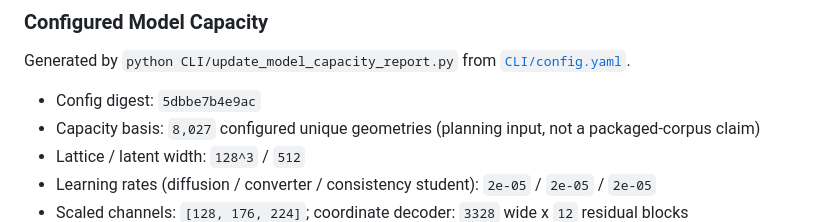
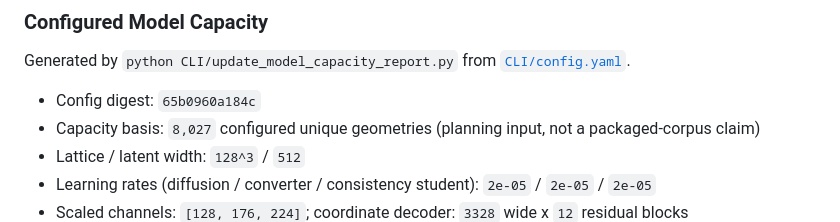
Before and after one commit to iamdarshg/research-paper, a Markdown page: README.md, the part around the change. Rendered like a GitHub page.

Commit message:
docs: update model capacity report [skip ci]

```diff
--- a/README.md
+++ b/README.md
@@ -198,7 +198,7 @@ Prints the smoke-run feature status summary. It is intentionally phrased as stat
 
 Generated by `python CLI/update_model_capacity_report.py` from [`CLI/config.yaml`](CLI/config.yaml).
 
-- Config digest: `5dbbe7b4e9ac`
+- Config digest: `65b0960a184c`
 - Capacity basis: `8,027` configured unique geometries (planning input, not a packaged-corpus claim)
 - Lattice / latent width: `128^3` / `512`
 - Learning rates (diffusion / converter / consistency student): `2e-05` / `2e-05` / `2e-05`
```
